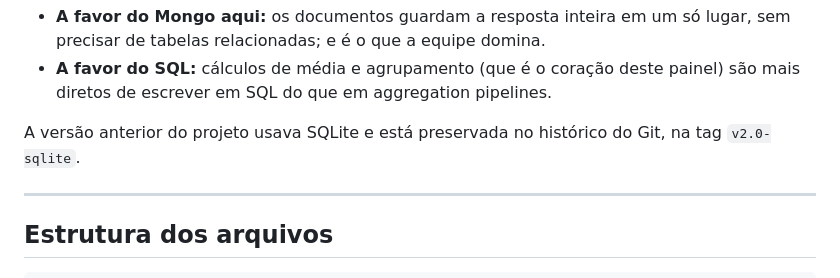
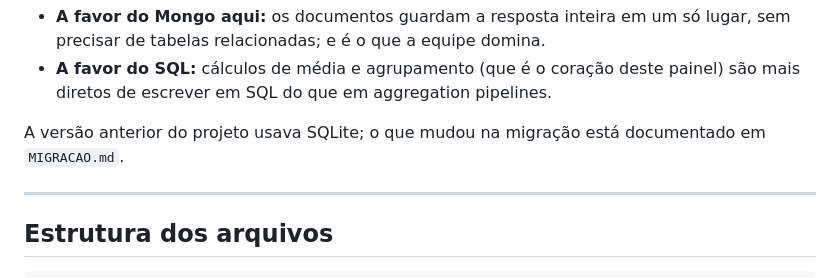
Before and after one commit to azka-zenin/riscozero, a Markdown page: LEIA-ME.md, the part around the change. GitHub-like rendering.

```diff
--- a/LEIA-ME.md
+++ b/LEIA-ME.md
@@ -244,8 +244,8 @@ Vale conhecer os dois lados, caso perguntem:
 - **A favor do SQL:** cálculos de média e agrupamento (que é o coração deste
   painel) são mais diretos de escrever em SQL do que em aggregation pipelines.
 
-A versão anterior do projeto usava SQLite e está preservada no histórico do Git,
-na tag `v2.0-sqlite`.
+A versão anterior do projeto usava SQLite; o que mudou na migração está
+documentado em `MIGRACAO.md`.
 
 ---
 
```
Also changed, not shown: MIGRACAO.md (+4 -6 lines), PROJETO.md (+1 -1 lines).
